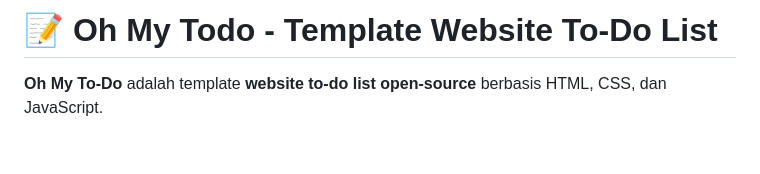
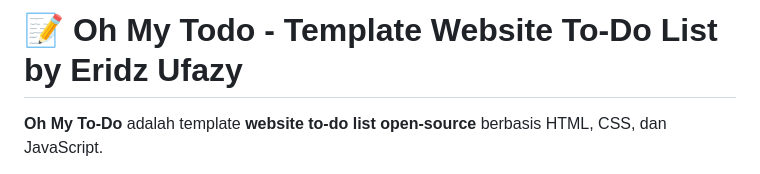
Before and after one commit to eridzufazy/oh-my-todo, a Markdown page: README.md, the part around the change. Rendered like a GitHub page; blank space fills up the shorter version.

Commit message:
Update README.md
add my name

```diff
--- a/README.md
+++ b/README.md
@@ -1,4 +1,4 @@
-# 📝 Oh My Todo - Template Website To-Do List
+# 📝 Oh My Todo - Template Website To-Do List by Eridz Ufazy
 
 **Oh My To-Do** adalah template **website to-do list open-source** berbasis HTML, CSS, dan JavaScript.
 
```
